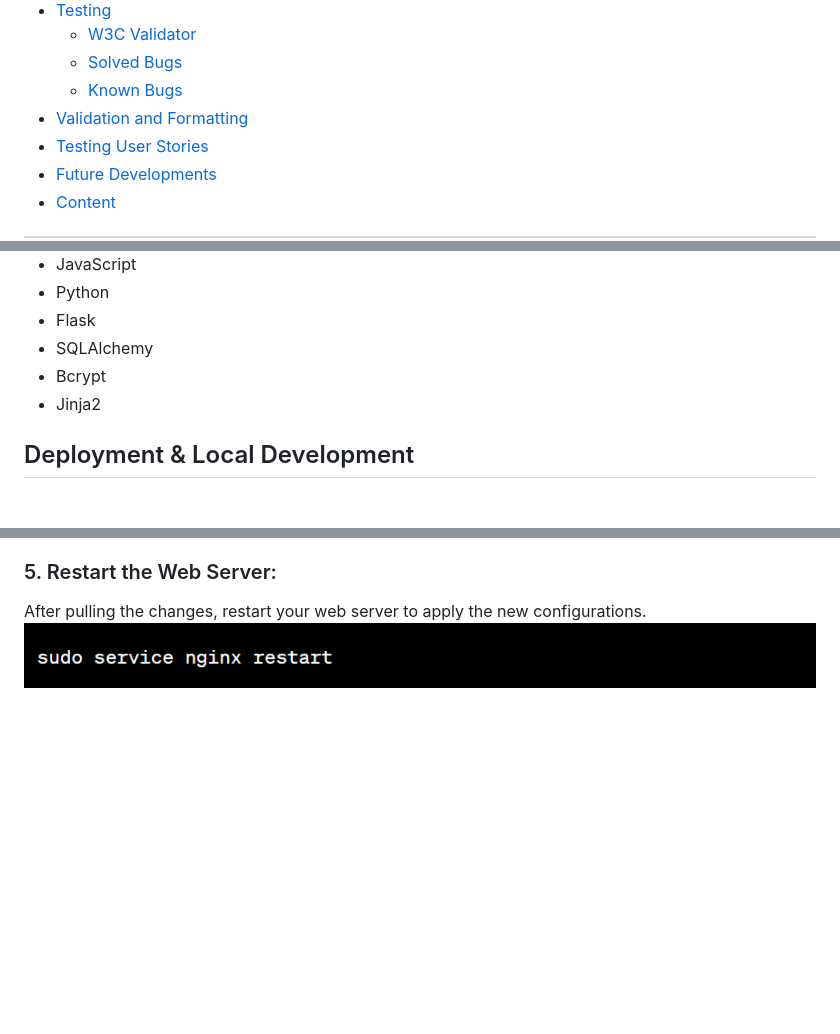
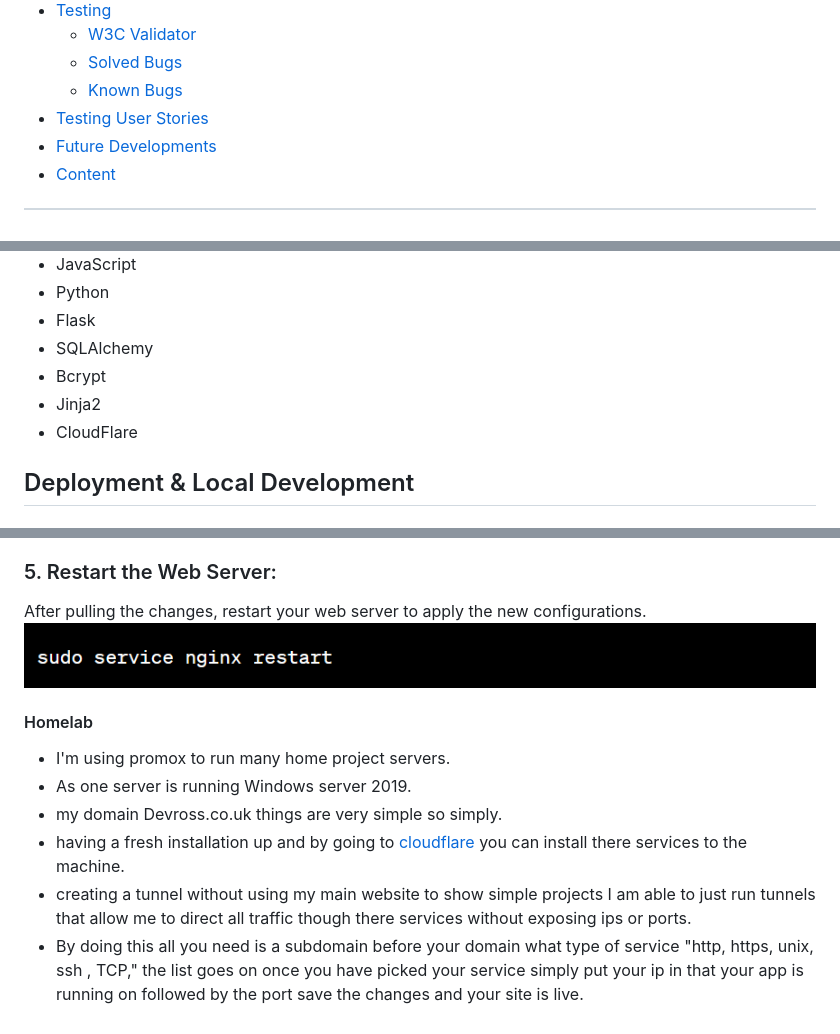
Before and after one commit to itzrossyo/chatBlog, a Markdown page: README.md, 3 parts joined by grey strips. GitHub-like rendering; blank space fills up the shorter version.

Commit message:
fixed how im actully hosting the webstie on the bottom on readme

```diff
--- a/README.md
+++ b/README.md
@@ -24,7 +24,6 @@
     - [W3C Validator](#w3c-validator)
     - [Solved Bugs](#solved-bugs)
     - [Known Bugs](#known-bugs)
-- [Validation and Formatting](#validation-and-formatting)
 - [Testing User Stories](#testing-user-stories)
 - [Future Developments](#future-developments)
 - [Content](#content)
@@ -116,6 +115,7 @@ newsletter subscription form.
 - SQLAlchemy
 - Bcrypt
 - Jinja2
+- CloudFlare
 
 ## Deployment & Local Development
 
@@ -297,3 +297,12 @@ Then cd into the folder and run pip install -r requirements.txt
 
 After pulling the changes, restart your web server to apply the new configurations.
 ![img_4.png](img_4.png)
+
+#### Homelab
+
+* I'm using promox to run many home project servers.
+* As one server is running Windows server 2019.
+* my domain Devross.co.uk things are very simple so simply.
+* having a fresh installation up and by going to [cloudflare](https://www.cloudflare.com/en-gb/e) you can install there services to the machine.
+* creating a tunnel without using my main website to show simple projects I am able to just run tunnels that allow me to direct all traffic though there services without exposing ips or ports.
+* By doing this all you need is a subdomain before your domain what type of service "http, https, unix, ssh , TCP," the list goes on once you have picked your service simply put your ip in that your app is running on followed by the port save the changes and your site is live.
```
